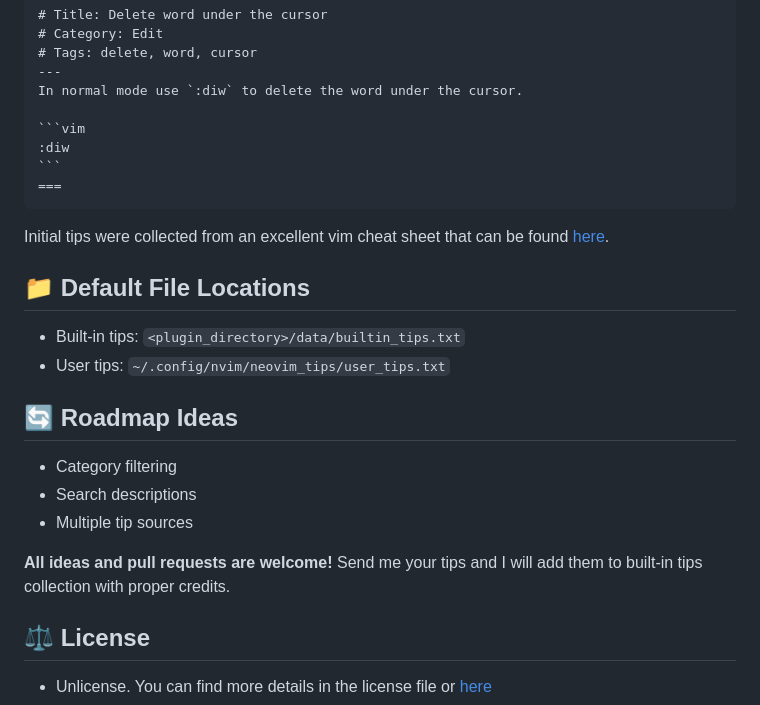
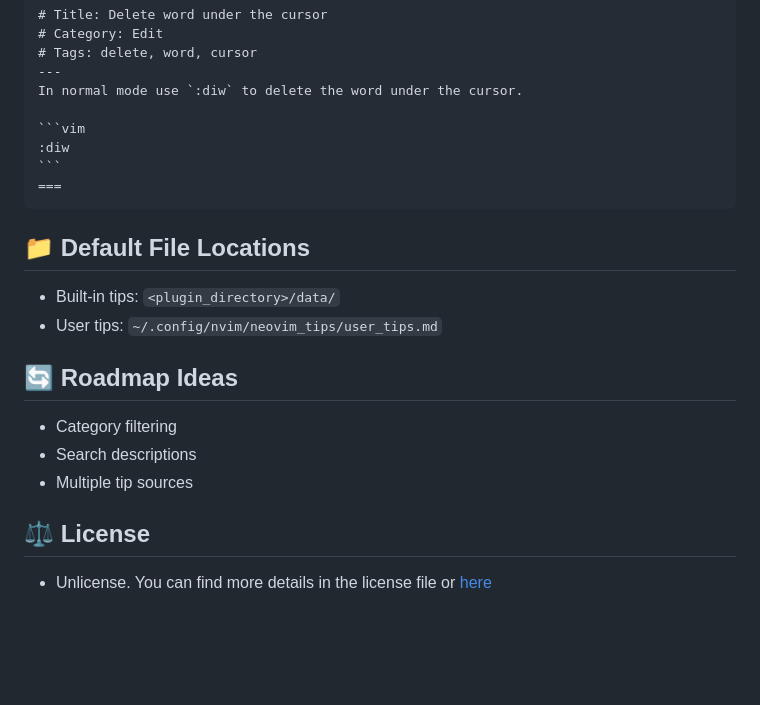
Before and after one commit to saxon1964/neovim-tips, a Markdown page: README.md, the part around the change printed below. Rendered like a GitHub page; blank space fills up the shorter version.

`````diff
--- a/README.md
+++ b/README.md
@@ -218,12 +232,10 @@ In normal mode use `:diw` to delete the word under the cursor.
 ===
 ````
 
-Initial tips were collected from an excellent vim cheat sheet that can be found [here](https://vim.rtorr.com/).
-
 ## 📁 Default File Locations
 
-- Built-in tips: `<plugin_directory>/data/builtin_tips.txt`
-- User tips: `~/.config/nvim/neovim_tips/user_tips.txt`
+- Built-in tips: `<plugin_directory>/data/`
+- User tips: `~/.config/nvim/neovim_tips/user_tips.md`
 
 ## 🔄 Roadmap Ideas
 
@@ -231,8 +243,6 @@ Initial tips were collected from an excellent vim cheat sheet that can be found
 - Search descriptions
 - Multiple tip sources
 
-**All ideas and pull requests are welcome!** Send me your tips and I will add them to built-in tips collection with proper credits.
-
 ## ⚖️ License
 
 - Unlicense. You can find more details in the license file or [here](https://unlicense.org)
`````
Also changed, not shown: other parts of README.md (+15 -1 lines).
